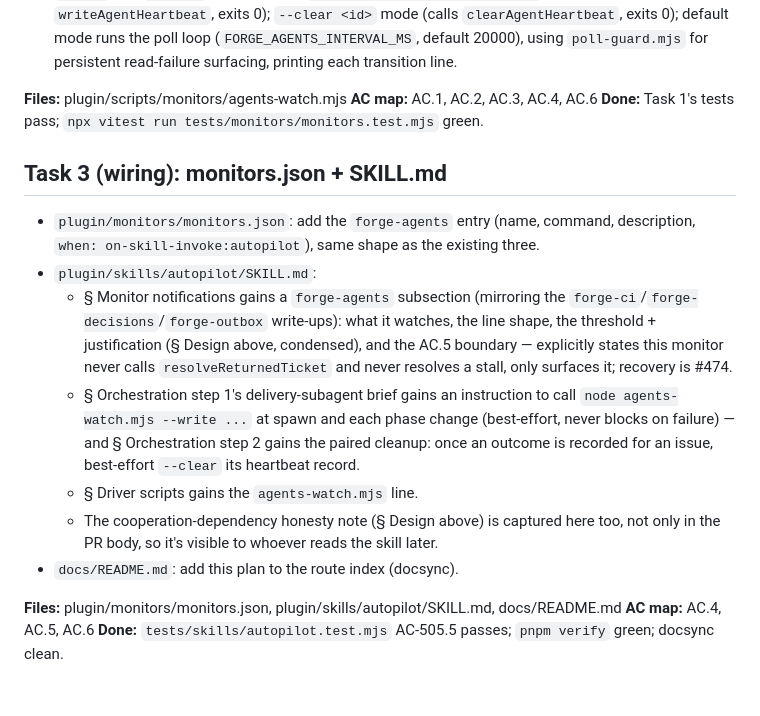
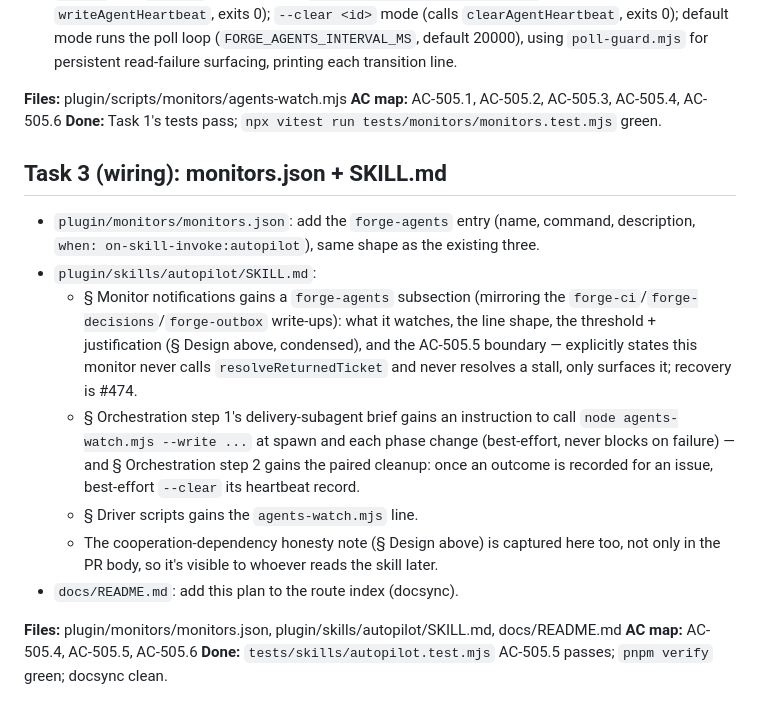
Before and after one commit to dngioidev/forge, a Markdown page: docs/plans/2026-08-15-505-agent-liveness-detection.md, the part around one of its changes. GitHub-like rendering.

```diff
--- a/docs/plans/2026-08-15-505-agent-liveness-detection.md
+++ b/docs/plans/2026-08-15-505-agent-liveness-detection.md
@@ -199,7 +199,7 @@ separate recovery scope.
   persistent read-failure surfacing, printing each transition line.
 
 **Files:** plugin/scripts/monitors/agents-watch.mjs
-**AC map:** AC.1, AC.2, AC.3, AC.4, AC.6
+**AC map:** AC-505.1, AC-505.2, AC-505.3, AC-505.4, AC-505.6
 **Done:** Task 1's tests pass; `npx vitest run tests/monitors/monitors.test.mjs` green.
 
 ## Task 3 (wiring): monitors.json + SKILL.md
@@ -211,7 +211,7 @@ separate recovery scope.
   - § Monitor notifications gains a `forge-agents` subsection (mirroring the
     `forge-ci`/`forge-decisions`/`forge-outbox` write-ups): what it watches,
     the line shape, the threshold + justification (§ Design above,
-    condensed), and the AC.5 boundary — explicitly states this monitor never
+    condensed), and the AC-505.5 boundary — explicitly states this monitor never
     calls `resolveReturnedTicket` and never resolves a stall, only surfaces
     it; recovery is #474.
   - § Orchestration step 1's delivery-subagent brief gains an instruction to
@@ -226,5 +226,5 @@ separate recovery scope.
 - `docs/README.md`: add this plan to the route index (docsync).
 
 **Files:** plugin/monitors/monitors.json, plugin/skills/autopilot/SKILL.md, docs/README.md
-**AC map:** AC.4, AC.5, AC.6
+**AC map:** AC-505.4, AC-505.5, AC-505.6
 **Done:** `tests/skills/autopilot.test.mjs` AC-505.5 passes; `pnpm verify` green; docsync clean.
```
Also changed, not shown: other parts of docs/plans/2026-08-15-505-agent-liveness-detection.md (+13 -13 lines).
